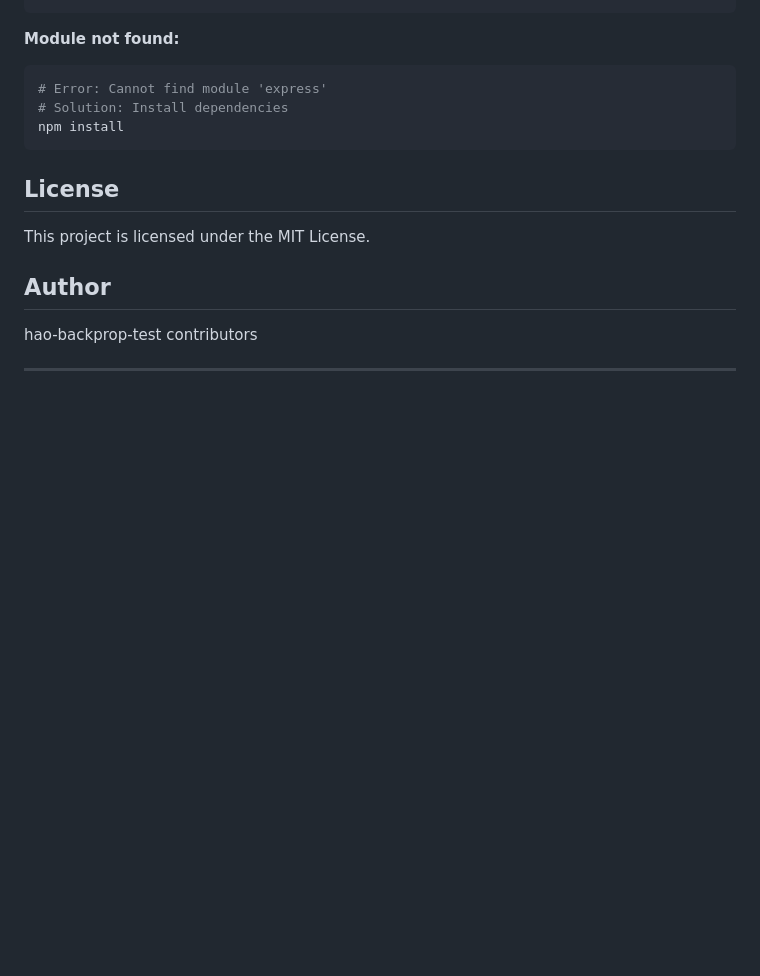
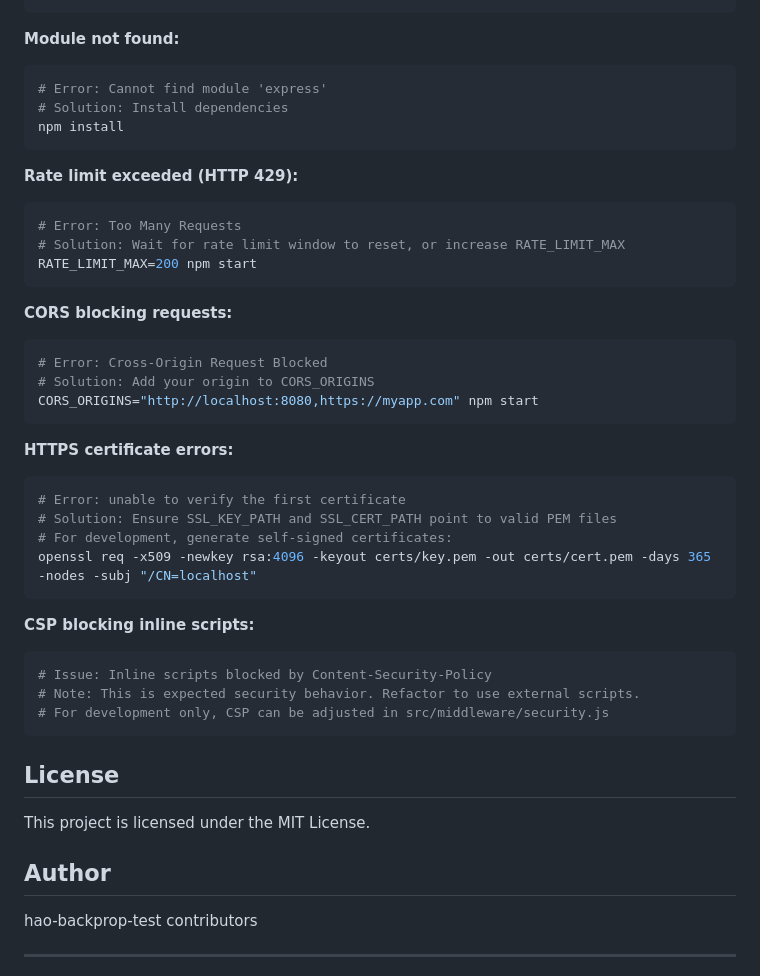
Before and after one commit to sudhanshu-spec/test-spec, a Markdown page: README.md, the part around the change printed below. GitHub-like rendering; blank space fills up the shorter version.

````diff
--- a/README.md
+++ b/README.md
@@ -345,6 +433,35 @@ PORT=8080 npm start
 npm install
 ```
 
+**Rate limit exceeded (HTTP 429):**
+```bash
+# Error: Too Many Requests
+# Solution: Wait for rate limit window to reset, or increase RATE_LIMIT_MAX
+RATE_LIMIT_MAX=200 npm start
+```
+
+**CORS blocking requests:**
+```bash
+# Error: Cross-Origin Request Blocked
+# Solution: Add your origin to CORS_ORIGINS
+CORS_ORIGINS="http://localhost:8080,https://myapp.com" npm start
+```
+
+**HTTPS certificate errors:**
+```bash
+# Error: unable to verify the first certificate
+# Solution: Ensure SSL_KEY_PATH and SSL_CERT_PATH point to valid PEM files
+# For development, generate self-signed certificates:
+openssl req -x509 -newkey rsa:4096 -keyout certs/key.pem -out certs/cert.pem -days 365 -nodes -subj "/CN=localhost"
+```
+
+**CSP blocking inline scripts:**
+```bash
+# Issue: Inline scripts blocked by Content-Security-Policy
+# Note: This is expected security behavior. Refactor to use external scripts.
+# For development only, CSP can be adjusted in src/middleware/security.js
+```
+
 ## License
 
 This project is licensed under the MIT License.
````
Also changed, not shown: other parts of README.md (+97 -9 lines).
